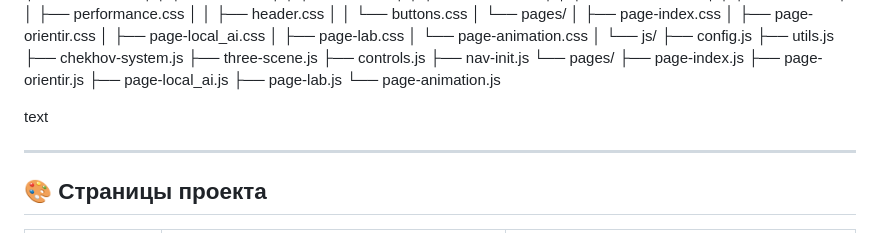
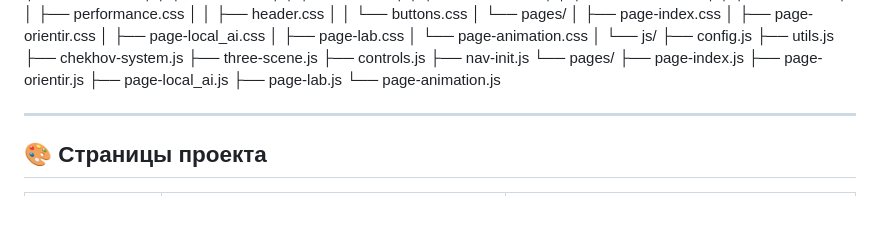
Before and after one commit to orientirtech-afk/orientir, a Markdown page: README.md, the part around one of its changes. GitHub-like rendering; blank space fills up the shorter version.

```diff
--- a/README.md
+++ b/README.md
@@ -127,7 +127,6 @@ orientir/
 ├── page-lab.js
 └── page-animation.js
 
-text
 
 ---
 
```
Also changed, not shown: other parts of README.md (+1 -0 lines).
